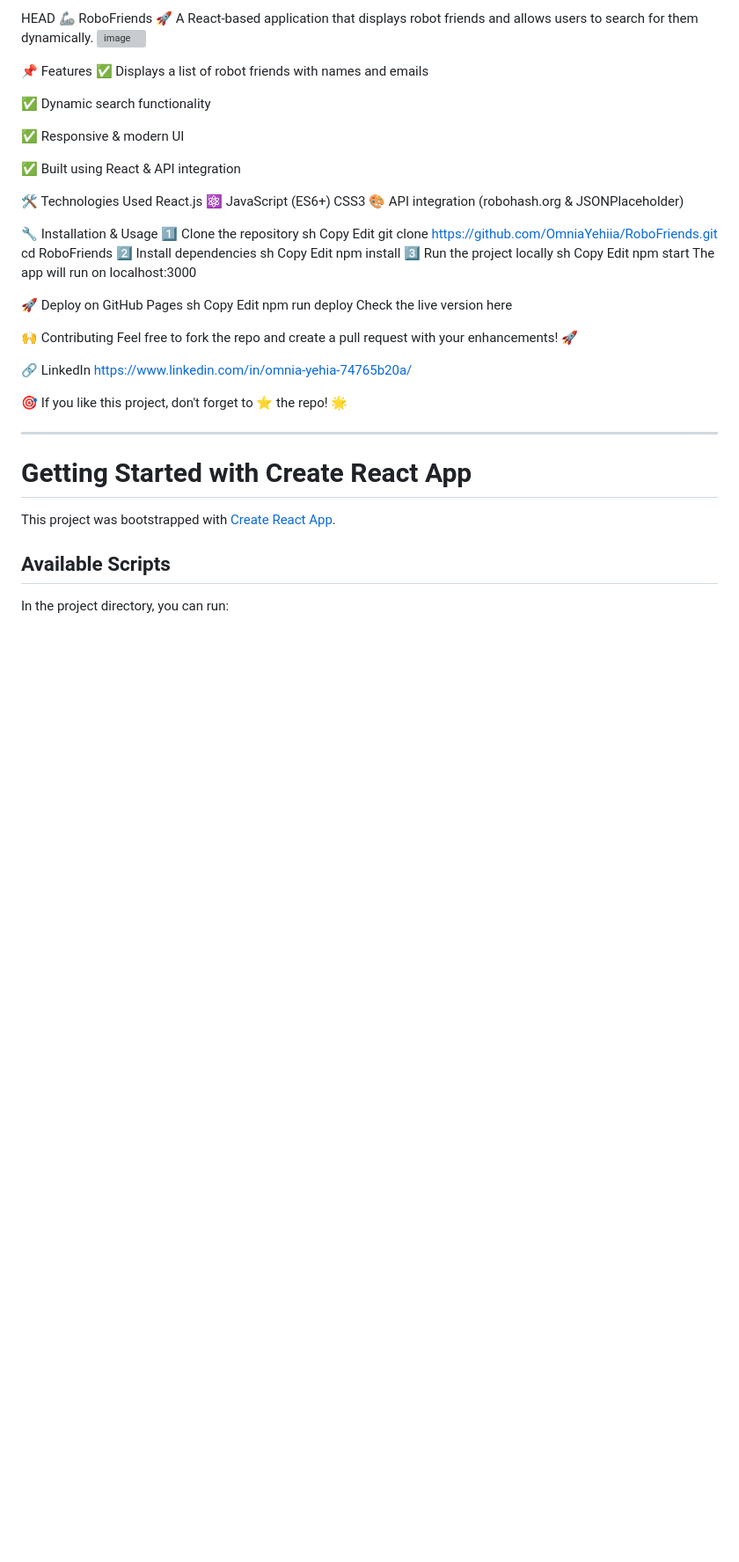
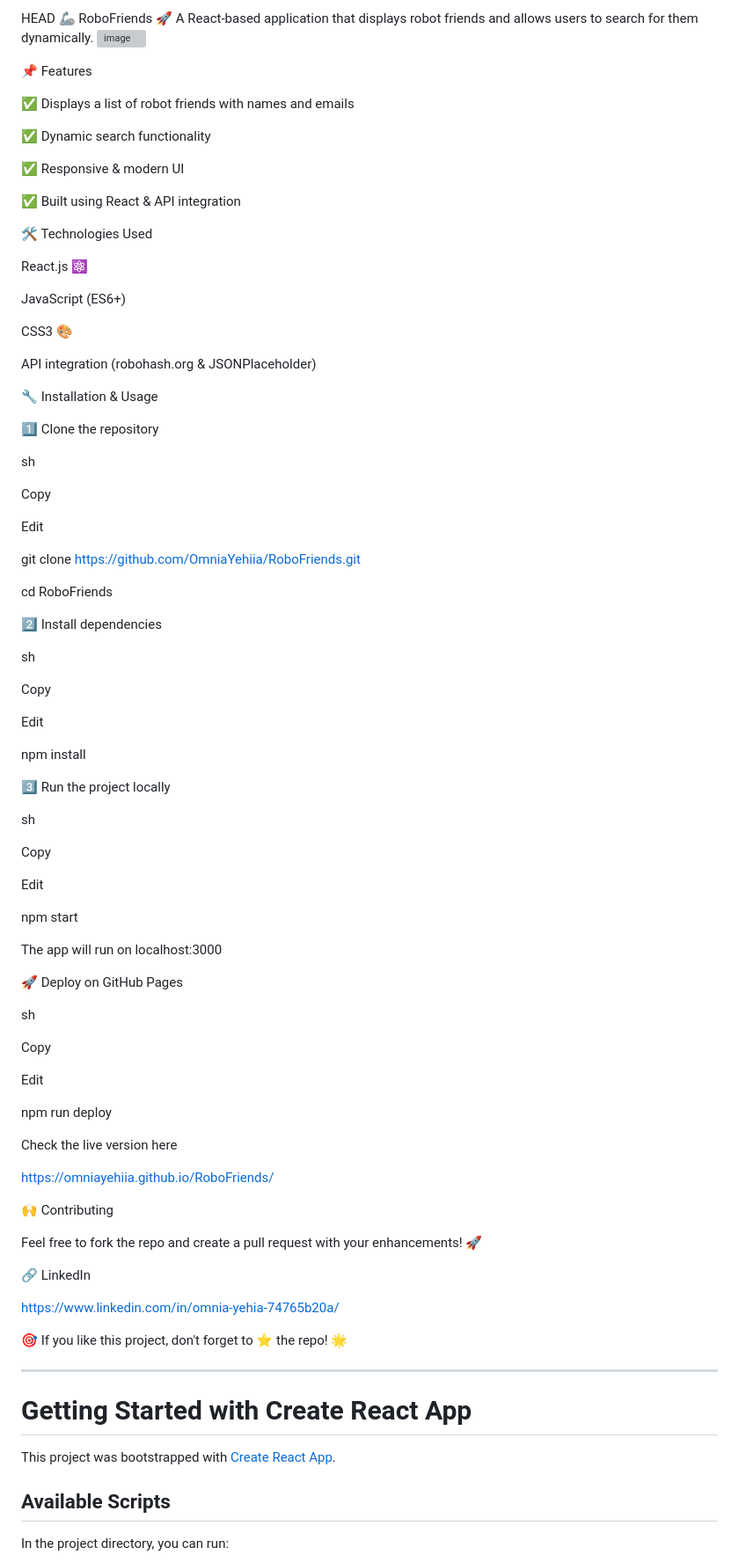
Before and after one commit to OmniaYehiia/RoboFriends, a Markdown page: README.md, the part around the change. Shown at 88% size. Rendered like a GitHub page; blank space fills up the shorter version; grey boxes are pictures that could not be loaded.

```diff
--- a/README.md
+++ b/README.md
@@ -5,6 +5,7 @@ HEAD
 
 
 📌 Features
+
 ✅ Displays a list of robot friends with names and emails
 
 ✅ Dynamic search functionality
@@ -15,45 +16,80 @@ HEAD
 
 
 🛠️ Technologies Used
+
 React.js ⚛️
+
 JavaScript (ES6+)
+
 CSS3 🎨
+
 API integration (robohash.org & JSONPlaceholder)
 
+
 🔧 Installation & Usage
+
 1️⃣ Clone the repository
+
 sh
+
 Copy
+
 Edit
+
 git clone https://github.com/OmniaYehiia/RoboFriends.git
+
 cd RoboFriends
+
 2️⃣ Install dependencies
+
 sh
+
 Copy
+
 Edit
+
 npm install
+
 3️⃣ Run the project locally
+
 sh
+
 Copy
+
 Edit
+
 npm start
+
 The app will run on localhost:3000
 
+
 🚀 Deploy on GitHub Pages
+
 sh
+
 Copy
+
 Edit
+
 npm run deploy
+
 Check the live version here
 
+https://omniayehiia.github.io/RoboFriends/
+
 🙌 Contributing
+
 Feel free to fork the repo and create a pull request with your enhancements! 🚀
 
 
+
 🔗 LinkedIn
+
 https://www.linkedin.com/in/omnia-yehia-74765b20a/
 
+
 🎯 If you like this project, don't forget to ⭐ the repo! 🌟
+
 
 ---------------------------------------------------------------------------------------------------------------------------------------------------------------------------------------------------------------------------------------------
 
```
